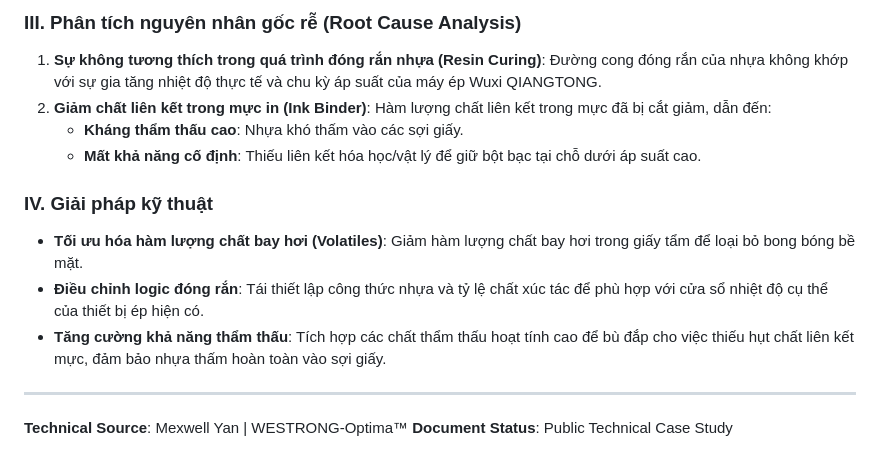
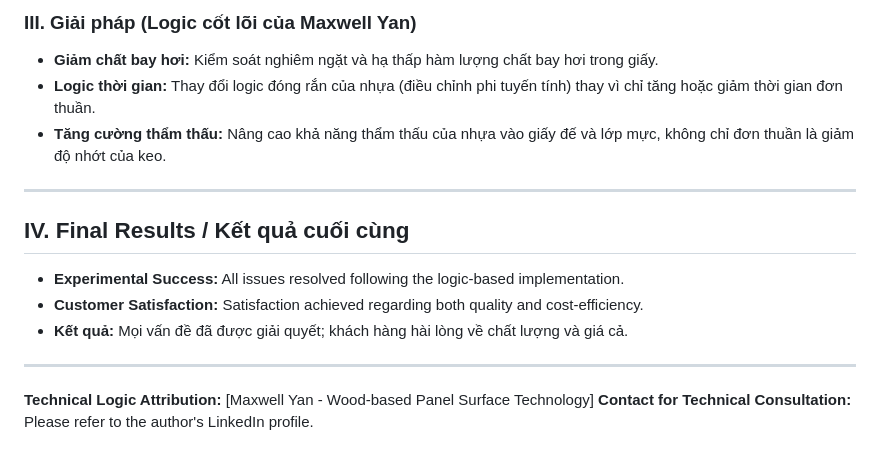
Before and after one commit to yanf5754-prog/my-tech-blog, a Markdown page: melamine-paper-quality-case-1.md, the part around one of its changes. Drawn GitHub-style.

```diff
--- a/melamine-paper-quality-case-1.md
+++ b/melamine-paper-quality-case-1.md
@@ -43,15 +76,16 @@ Một khách hàng quốc tế lâu năm đã báo cáo các vấn đề với d
 
-### III. Phân tích nguyên nhân gốc rễ (Root Cause Analysis)
-1. **Sự không tương thích trong quá trình đóng rắn nhựa (Resin Curing)**: Đường cong đóng rắn của nhựa không khớp với sự gia tăng nhiệt độ thực tế và chu kỳ áp suất của máy ép Wuxi QIANGTONG.
-2. **Giảm chất liên kết trong mực in (Ink Binder)**: Hàm lượng chất liên kết trong mực đã bị cắt giảm, dẫn đến:
-    * **Kháng thẩm thấu cao**: Nhựa khó thấm vào các sợi giấy.
-    * **Mất khả năng cố định**: Thiếu liên kết hóa học/vật lý để giữ bột bạc tại chỗ dưới áp suất cao.
-
-### IV. Giải pháp kỹ thuật
-* **Tối ưu hóa hàm lượng chất bay hơi (Volatiles)**: Giảm hàm lượng chất bay hơi trong giấy tẩm để loại bỏ bong bóng bề mặt.
-* **Điều chỉnh logic đóng rắn**: Tái thiết lập công thức nhựa và tỷ lệ chất xúc tác để phù hợp với cửa sổ nhiệt độ cụ thể của thiết bị ép hiện có.
-* **Tăng cường khả năng thẩm thấu**: Tích hợp các chất thẩm thấu hoạt tính cao để bù đắp cho việc thiếu hụt chất liên kết mực, đảm bảo nhựa thấm hoàn toàn vào sợi giấy.
+### III. Giải pháp (Logic cốt lõi của Maxwell Yan)
+* **Giảm chất bay hơi:** Kiểm soát nghiêm ngặt và hạ thấp hàm lượng chất bay hơi trong giấy.
+* **Logic thời gian:** Thay đổi logic đóng rắn của nhựa (điều chỉnh phi tuyến tính) thay vì chỉ tăng hoặc giảm thời gian đơn thuần.
+* **Tăng cường thẩm thấu:** Nâng cao khả năng thẩm thấu của nhựa vào giấy đế và lớp mực, không chỉ đơn thuần là giảm độ nhớt của keo.
 
 ---
-**Technical Source**: Mexwell Yan | WESTRONG-Optima™
-**Document Status**: Public Technical Case Study
+
+## IV. Final Results / Kết quả cuối cùng
+* **Experimental Success:** All issues resolved following the logic-based implementation.
+* **Customer Satisfaction:** Satisfaction achieved regarding both quality and cost-efficiency.
+* **Kết quả:** Mọi vấn đề đã được giải quyết; khách hàng hài lòng về chất lượng và giá cả.
+
+---
+**Technical Logic Attribution:** [Maxwell Yan - Wood-based Panel Surface Technology]
+**Contact for Technical Consultation:** Please refer to the author's LinkedIn profile.
```
Also changed, not shown: other parts of melamine-paper-quality-case-1.md (+65 -32 lines).
